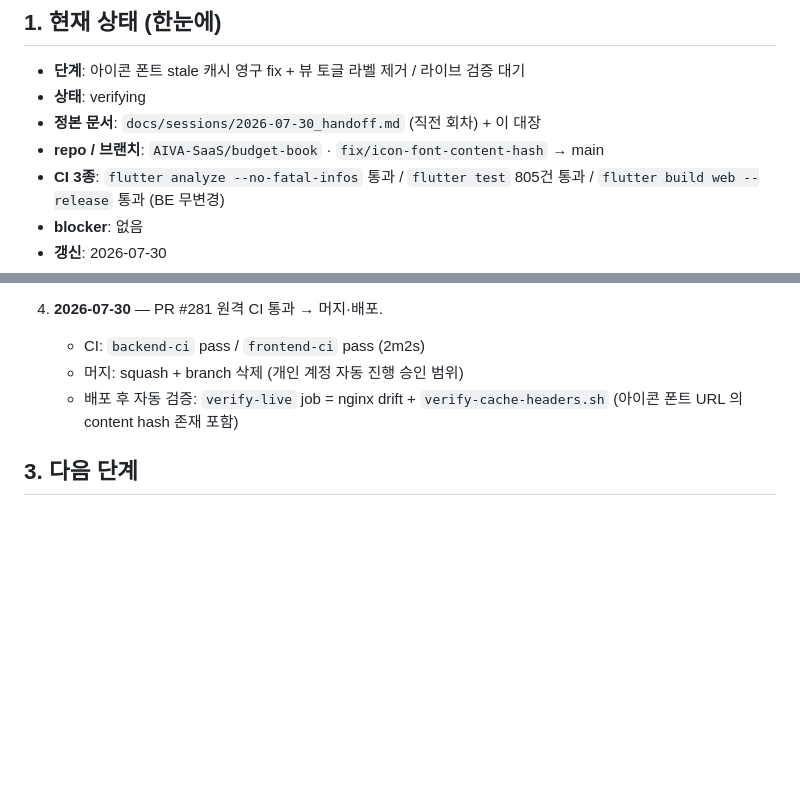
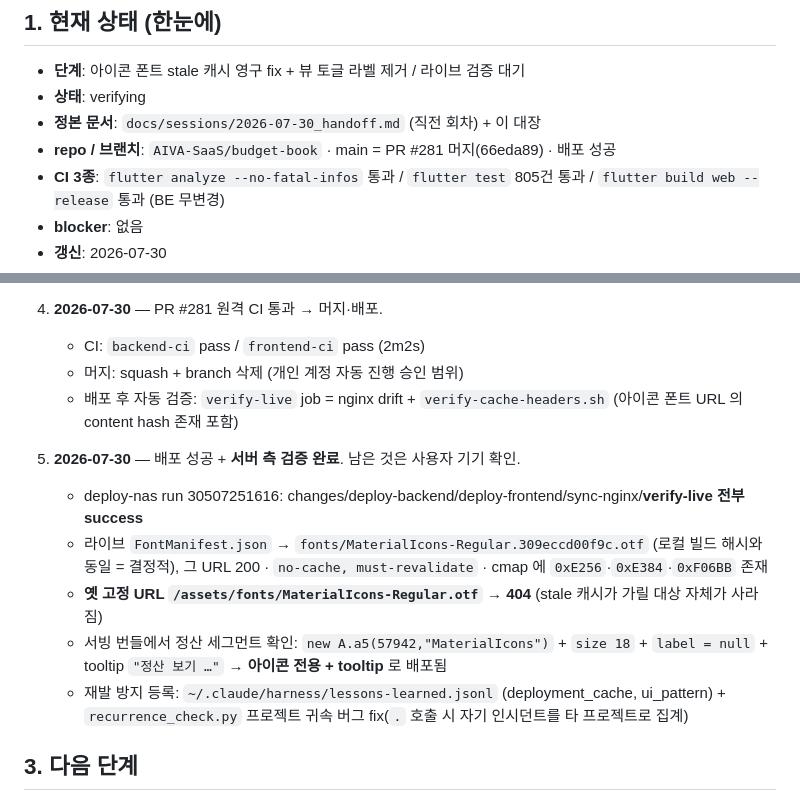
Before and after one commit to AIVA-SaaS/budget-book, a Markdown page: docs/PROGRESS.md, 2 parts joined by grey strips. Rendered like a GitHub page; blank space fills up the shorter version.

Commit message:
docs(progress): PR #281 배포 성공 + 서버 측 검증 결과 기록
Co-Authored-By: Claude Opus 5 (1M context) <noreply@anthropic.com>

```diff
--- a/docs/PROGRESS.md
+++ b/docs/PROGRESS.md
@@ -12,7 +12,7 @@
 - **단계**: 아이콘 폰트 stale 캐시 영구 fix + 뷰 토글 라벨 제거 / 라이브 검증 대기
 - **상태**: verifying
 - **정본 문서**: `docs/sessions/2026-07-30_handoff.md` (직전 회차) + 이 대장
-- **repo / 브랜치**: `AIVA-SaaS/budget-book` · `fix/icon-font-content-hash` → main
+- **repo / 브랜치**: `AIVA-SaaS/budget-book` · main = PR #281 머지(66eda89) · 배포 성공
 - **CI 3종**: `flutter analyze --no-fatal-infos` 통과 / `flutter test` 805건 통과 / `flutter build web --release` 통과 (BE 무변경)
 - **blocker**: 없음
 - **갱신**: 2026-07-30
@@ -59,6 +59,17 @@
    - 배포 후 자동 검증: `verify-live` job = nginx drift + `verify-cache-headers.sh`
      (아이콘 폰트 URL 의 content hash 존재 포함)
 
+5. **2026-07-30** — 배포 성공 + **서버 측 검증 완료**. 남은 것은 사용자 기기 확인.
+   - deploy-nas run 30507251616: changes/deploy-backend/deploy-frontend/sync-nginx/**verify-live 전부 success**
+   - 라이브 `FontManifest.json` → `fonts/MaterialIcons-Regular.309eccd00f9c.otf`
+     (로컬 빌드 해시와 동일 = 결정적), 그 URL 200 · `no-cache, must-revalidate` ·
+     cmap 에 `0xE256`·`0xE384`·`0xF06BB` 존재
+   - **옛 고정 URL `/assets/fonts/MaterialIcons-Regular.otf` → 404** (stale 캐시가 가릴 대상 자체가 사라짐)
+   - 서빙 번들에서 정산 세그먼트 확인: `new A.a5(57942,"MaterialIcons")` + `size 18` +
+     `label = null` + tooltip `"정산 보기 …"` → **아이콘 전용 + tooltip** 로 배포됨
+   - 재발 방지 등록: `~/.claude/harness/lessons-learned.jsonl` (deployment_cache, ui_pattern) +
+     `recurrence_check.py` 프로젝트 귀속 버그 fix(`.` 호출 시 자기 인시던트를 타 프로젝트로 집계)
+
 ## 3. 다음 단계
 
 <!-- HNS:NEXT -->
```
